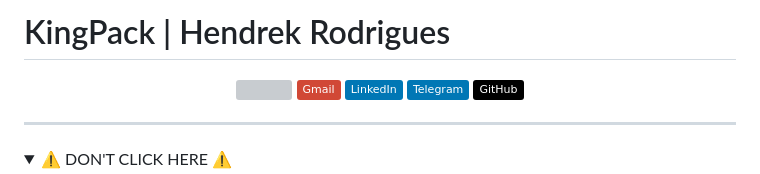
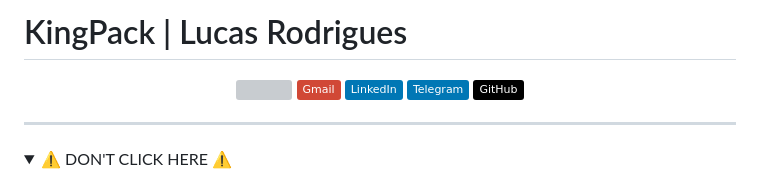
Before and after one commit to KingPack/KingPack, a Markdown page: README.md, the part around the change. Drawn GitHub-style; folded sections open; badges without logos; grey boxes are pictures that could not be loaded.

```diff
--- a/README.md
+++ b/README.md
@@ -1,5 +1,5 @@
 <p align="center">
-  <h1>KingPack | Hendrek Rodrigues</h1>
+  <h1>KingPack | Lucas Rodrigues</h1>
 </p>
 
 <p align="center">
```
